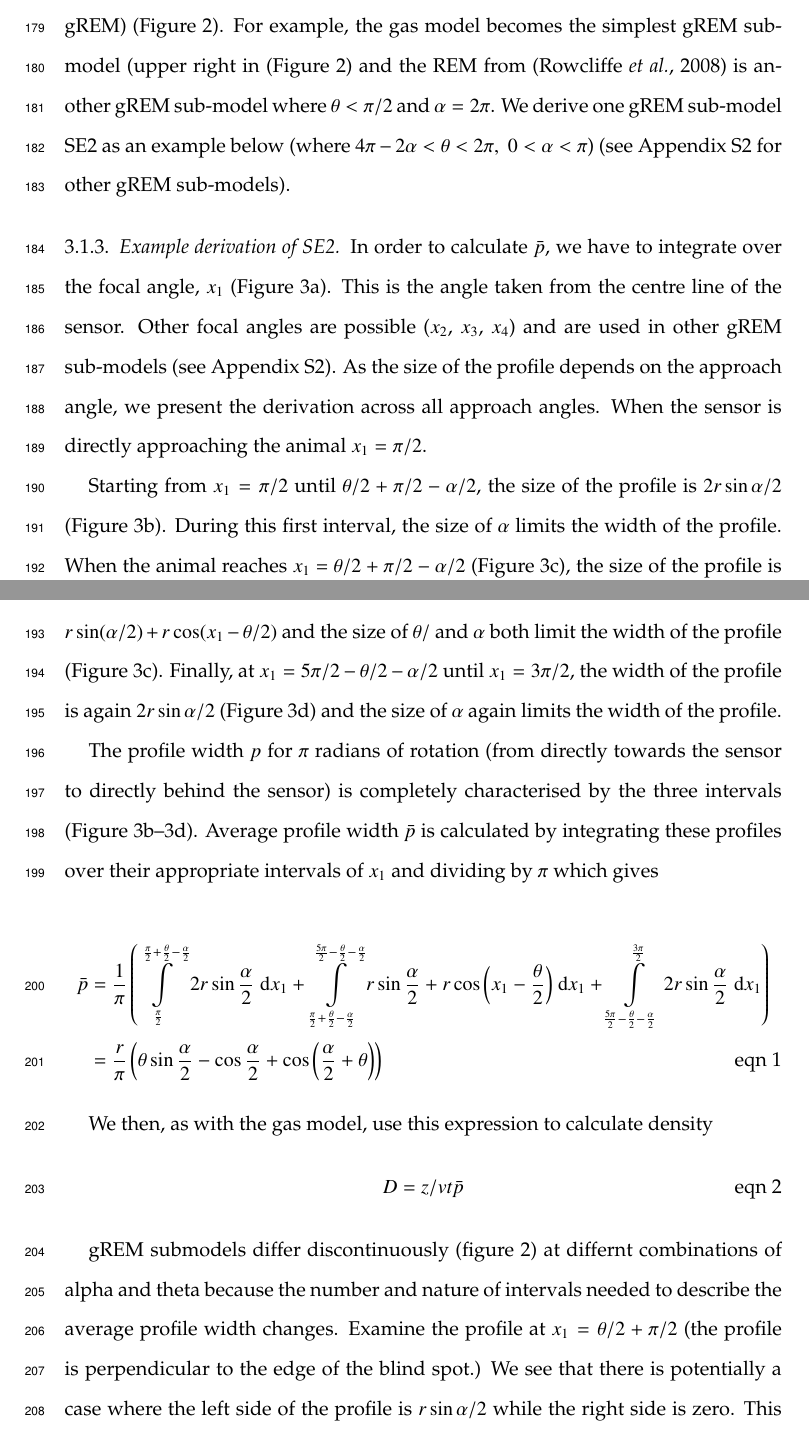
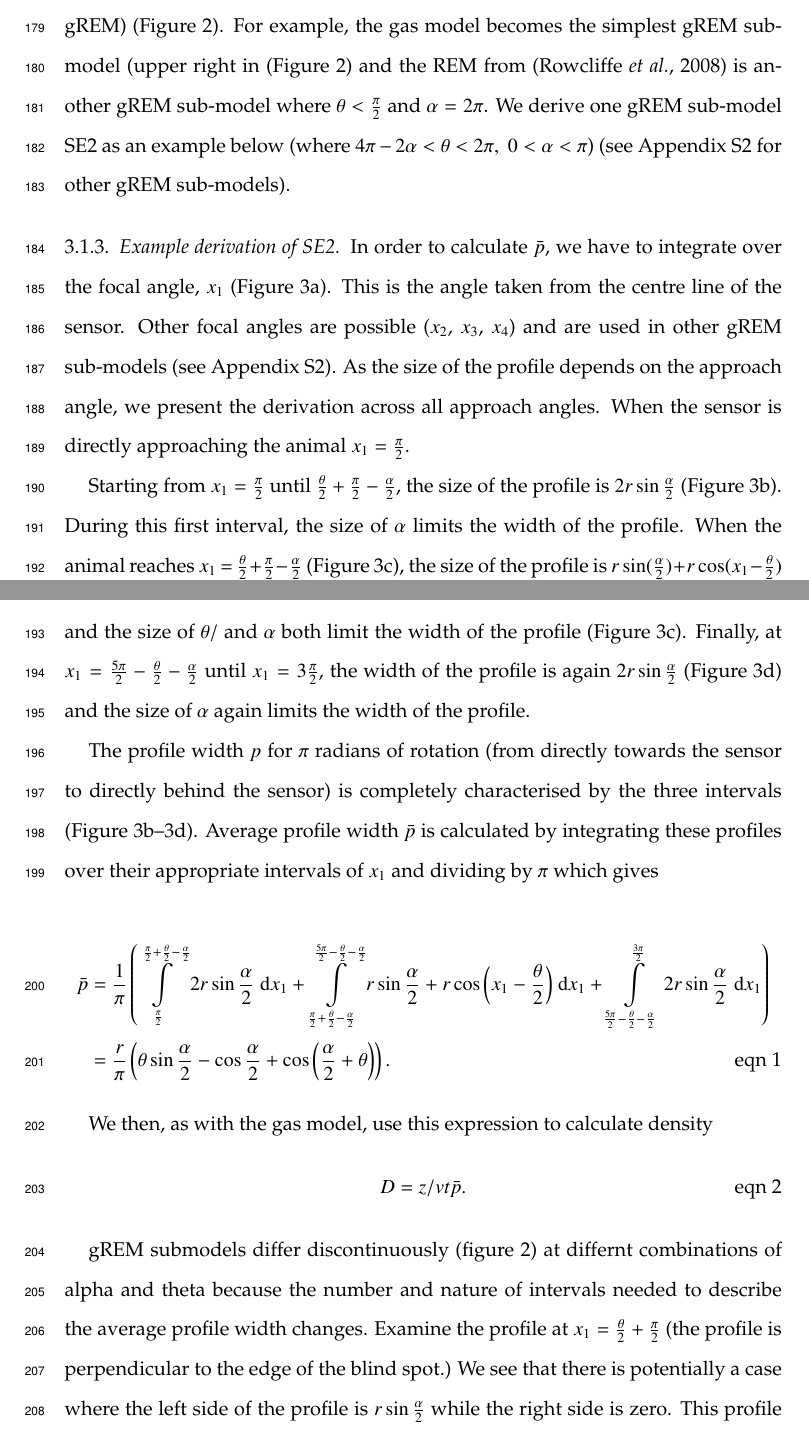
Before and after one commit to timcdlucas/lucasMoorcroftManuscript, a LaTeX paper (gREM_ms_16072014_new.tex): two parts of pages 7 and 8 of 26, joined at a grey line, cut so that both start at the same text. Compiled offline with pdfLaTeX.

Commit message:
Decided fractions look better ontop (\frac{\pi}{2}) rather than inline (\pi/2) even in text.

```diff
--- a/gREM_ms_16072014_new.tex
+++ b/gREM_ms_16072014_new.tex
@@ -155,13 +155,13 @@ Different combinations of $\theta$ and $\alpha$ would be expected to occur (e.g.
 \label{f:equalRegions}
 \end{figure}
 
-We have identified the parameter space for the combinations of $\theta$ and $\alpha$ for which the derivation of the equations are the same (defined as sub-models in the gREM) (Figure~\ref{f:equalRegions}). For example, the gas model becomes the simplest gREM sub-model (upper right in (Figure~\ref{f:equalRegions}) and the REM from \citep{rowcliffe2008estimating} is another gREM sub-model where $\theta<\pi/2$ and $\alpha = 2\pi$. We derive one gREM sub-model SE2 as an example below (where $4 \pi - 2 \alpha < \theta < 2\pi ,\; 0 < \alpha <\pi$) (see Appendix S2 for other gREM sub-models).
+We have identified the parameter space for the combinations of $\theta$ and $\alpha$ for which the derivation of the equations are the same (defined as sub-models in the gREM) (Figure~\ref{f:equalRegions}). For example, the gas model becomes the simplest gREM sub-model (upper right in (Figure~\ref{f:equalRegions}) and the REM from \citep{rowcliffe2008estimating} is another gREM sub-model where $\theta<\frac{\pi}{2}$ and $\alpha = 2\pi$. We derive one gREM sub-model SE2 as an example below (where $4 \pi - 2 \alpha < \theta < 2\pi ,\; 0 < \alpha <\pi$) (see Appendix S2 for other gREM sub-models).
 
 \subsubsection{Example derivation of SE2}
 
-In order to calculate $\bar{p}$, we have to integrate over the focal angle, $x_1$ (Figure~\ref{f:xOne}). This is the angle taken from the centre line of the sensor. Other focal angles are possible ($x_2$, $x_3$, $x_4$) and are used in other gREM sub-models (see Appendix S2). As the size of the profile depends on the approach angle, we present the derivation across all approach angles. When the sensor is directly approaching the animal $x_1  = \pi/2$.
+In order to calculate $\bar{p}$, we have to integrate over the focal angle, $x_1$ (Figure~\ref{f:xOne}). This is the angle taken from the centre line of the sensor. Other focal angles are possible ($x_2$, $x_3$, $x_4$) and are used in other gREM sub-models (see Appendix S2). As the size of the profile depends on the approach angle, we present the derivation across all approach angles. When the sensor is directly approaching the animal $x_1  = \frac{\pi}{2}$.
 
-Starting from $x_1 = \pi/2$ until $\theta/2 + \pi/2 - \alpha/2$, the size of the profile is $2r\sin \alpha/2$ (Figure~\ref{f:firstInt}). During this first interval, the size of $\alpha$ limits the width of the profile. When the animal reaches $x_1$  = $\theta/2 + \pi/2 - \alpha/2$ (Figure~\ref{f:secondInt}), the size of the profile is $r\sin( \alpha/2) + r\cos( x_1  - \theta/2)$ and the size of $\theta/$ and $\alpha$ both limit the width of the profile (Figure~\ref{f:secondInt}). Finally, at $x_1  = 5\pi/2 - \theta/2  - \alpha/2$ until $x_1  = 3\pi/2$, the width of the profile is again $2r\sin\alpha/2$ (Figure~\ref{f:thirdInt}) and the size of $\alpha$ again limits the width of the profile.
+Starting from $x_1 = \frac{\pi}{2}$ until $\frac{\theta}{2} + \frac{\pi}{2} - \frac{\alpha}{2}$, the size of the profile is $2r\sin \frac{\alpha}{2}$ (Figure~\ref{f:firstInt}). During this first interval, the size of $\alpha$ limits the width of the profile. When the animal reaches $x_1$  = $\frac{\theta}{2} + \frac{\pi}{2} - \frac{\alpha}{2}$ (Figure~\ref{f:secondInt}), the size of the profile is $r\sin( \frac{\alpha}{2}) + r\cos( x_1  - \frac{\theta}{2})$ and the size of $\theta/$ and $\alpha$ both limit the width of the profile (Figure~\ref{f:secondInt}). Finally, at $x_1  = \frac{5\pi}{2} - \frac{\theta}{2}  - \frac{\alpha}{2}$ until $x_1  = 3\frac{\pi}{2}$, the width of the profile is again $2r\sin\frac{\alpha}{2}$ (Figure~\ref{f:thirdInt}) and the size of $\alpha$ again limits the width of the profile.
 
 %insert new figure
 \begin{figure}[t]
@@ -201,19 +201,19 @@ The profile width $p$ for $\pi$ radians of rotation (from directly towards the s
 
 \begin{align}
     \bar{p} &=\frac{1}{\pi} \left(\int\limits_{\frac{\pi}{2}}^{\frac{\pi}{2} + \frac{\theta}{2} - \frac{\alpha}{2}}2 r \sin{\frac{\alpha}{2} }\;\mathrm{d}x_1+\int\limits_{\frac{\pi}{2} + \frac{\theta}{2} - \frac{\alpha}{2}}^{\frac{5 \pi}{2} - \frac{\theta}{2} - \frac{\alpha}{2}}r \sin{\frac{\alpha}{2} } + r \cos{\left (x_1 - \frac{\theta}{2} \right )}\;\mathrm{d}x_1+\int\limits_{\frac{5 \pi}{2} - \frac{\theta}{2} - \frac{\alpha}{2}}^{\frac{3 \pi}{2}}2 r \sin{\frac{\alpha}{2} }\;\mathrm{d}x_1\right) \nonumber  \\
-     &= \frac{r}{\pi} \left(\theta \sin{\frac{\alpha}{2} } - \cos{\frac{\alpha}{2} } + \cos{\left (\frac{\alpha}{2} + \theta \right )}\right) \label{e:p321}
+     &= \frac{r}{\pi} \left(\theta \sin{\frac{\alpha}{2} } - \cos{\frac{\alpha}{2} } + \cos{\left (\frac{\alpha}{2} + \theta \right )}\right). \label{e:p321}
 \end{align}
 
 We then, as with the gas model, use this expression to calculate density
 \begin{equation}
 \label{e:gas}
-D = z/vt\bar{p}
+D = z/vt\bar{p}.
 \end{equation}
 
 
 %fix this @Tim
 gREM submodels differ discontinuously (figure 2) at differnt combinations of alpha and theta because the number and nature of intervals needed to describe the average profile width changes.
-Examine the profile at $x_1 = 	\theta/2 + \pi/2$ (the profile is perpendicular to the edge of the blind spot.) We see that there is potentially a case where the left side of the profile is $r\sin \alpha/2$ while the right side is zero. This profile does not exist if we return to the full $2r\sin \alpha/2$ profile before $x_1  = \theta/2 + \pi/2$. Therefore we solve $5\pi/2 - \theta/2 - \alpha/2 <  \theta/2 + \pi/2$. We find that this new profile only exists if $ \alpha < 4\pi - 2 \theta$. This inequality defines the line separating models SE2 and its neighbouring model, SE3.
+Examine the profile at $x_1 = 	\frac{\theta}{2} + \frac{\pi}{2}$ (the profile is perpendicular to the edge of the blind spot.) We see that there is potentially a case where the left side of the profile is $r\sin \frac{\alpha}{2}$ while the right side is zero. This profile does not exist if we return to the full $2r\sin \frac{\alpha}{2}$ profile before $x_1  = \frac{\theta}{2} + \frac{\pi}{2}$. Therefore we solve $\frac{5\pi}{2} - \frac{\theta}{2} - \frac{\alpha}{2} <  \frac{\theta}{2} + \frac{\pi}{2}$. We find that this new profile only exists if $ \alpha < 4\pi - 2 \theta$. This inequality defines the line separating models SE2 and its neighbouring model, SE3.
 
 gREM submodel specifications were done by hand, and the integration was done using SymPy \citep{sympy} in Python (Appendix S3). The gREM submodels were checked by confirming that: 1) submodels adjacent in parameter space were equal at the boundary between them; 2) submodels that border $ \alpha = 0$ had$p = 0$ when $ \alpha = 0$; 3) average profile widths $\bar{p}$ were between 0 and $2r$ and; 4) each integral, divided by the range of angles that it was integrated over, was between 0 and $2r$. The scripts for these tests are included in Appendix S3 and the R \citep{R} implementation of the gREM is given in Appendix S4.
 
```
Also changed, not shown: gREM_ms_16072014_new.tex (8 more changed lines).
